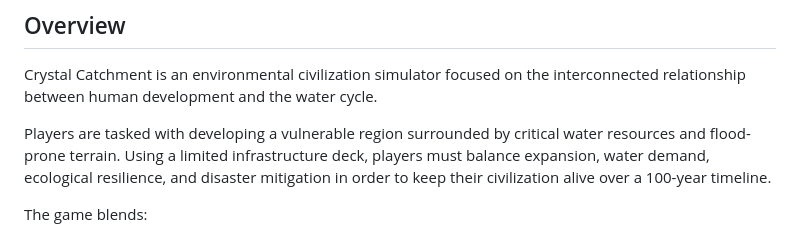
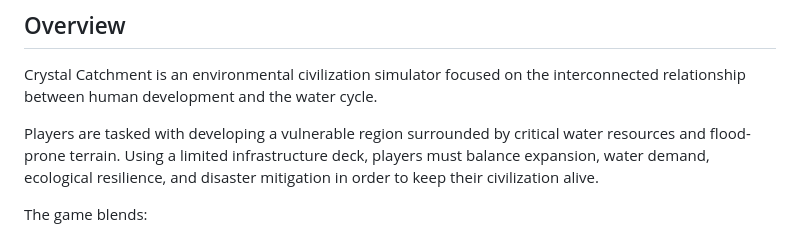
Before and after one commit to snottybrood/crystal-catchment-game, a Markdown page: README.md, the part around the change. GitHub-like rendering.

```diff
--- a/README.md
+++ b/README.md
@@ -8,7 +8,7 @@ A strategy simulation game where players manage water, cities, and ecosystems ac
 
 Crystal Catchment is an environmental civilization simulator focused on the interconnected relationship between human development and the water cycle.
 
-Players are tasked with developing a vulnerable region surrounded by critical water resources and flood-prone terrain. Using a limited infrastructure deck, players must balance expansion, water demand, ecological resilience, and disaster mitigation in order to keep their civilization alive over a 100-year timeline.
+Players are tasked with developing a vulnerable region surrounded by critical water resources and flood-prone terrain. Using a limited infrastructure deck, players must balance expansion, water demand, ecological resilience, and disaster mitigation in order to keep their civilization alive.
 
 The game blends:
 - City-building simulation
```
